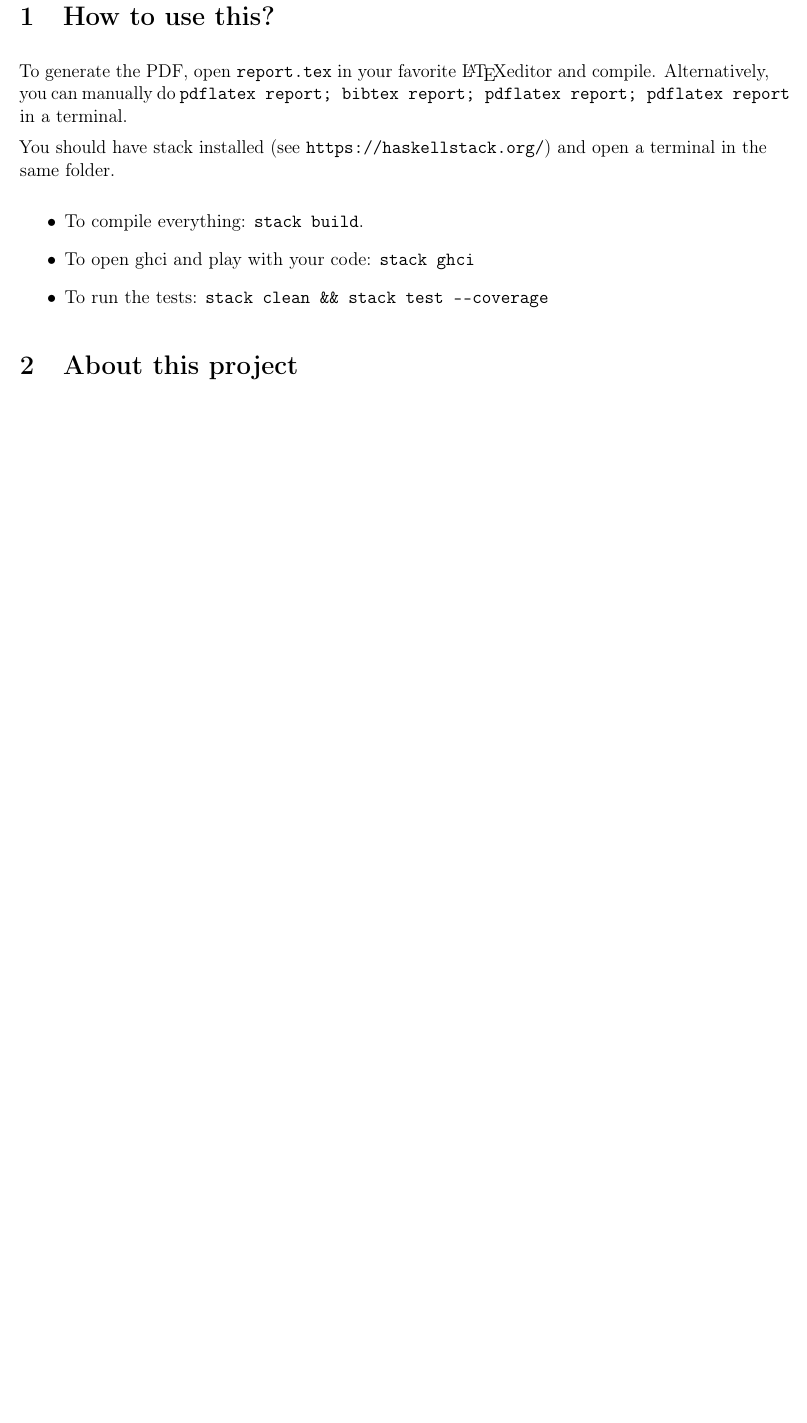
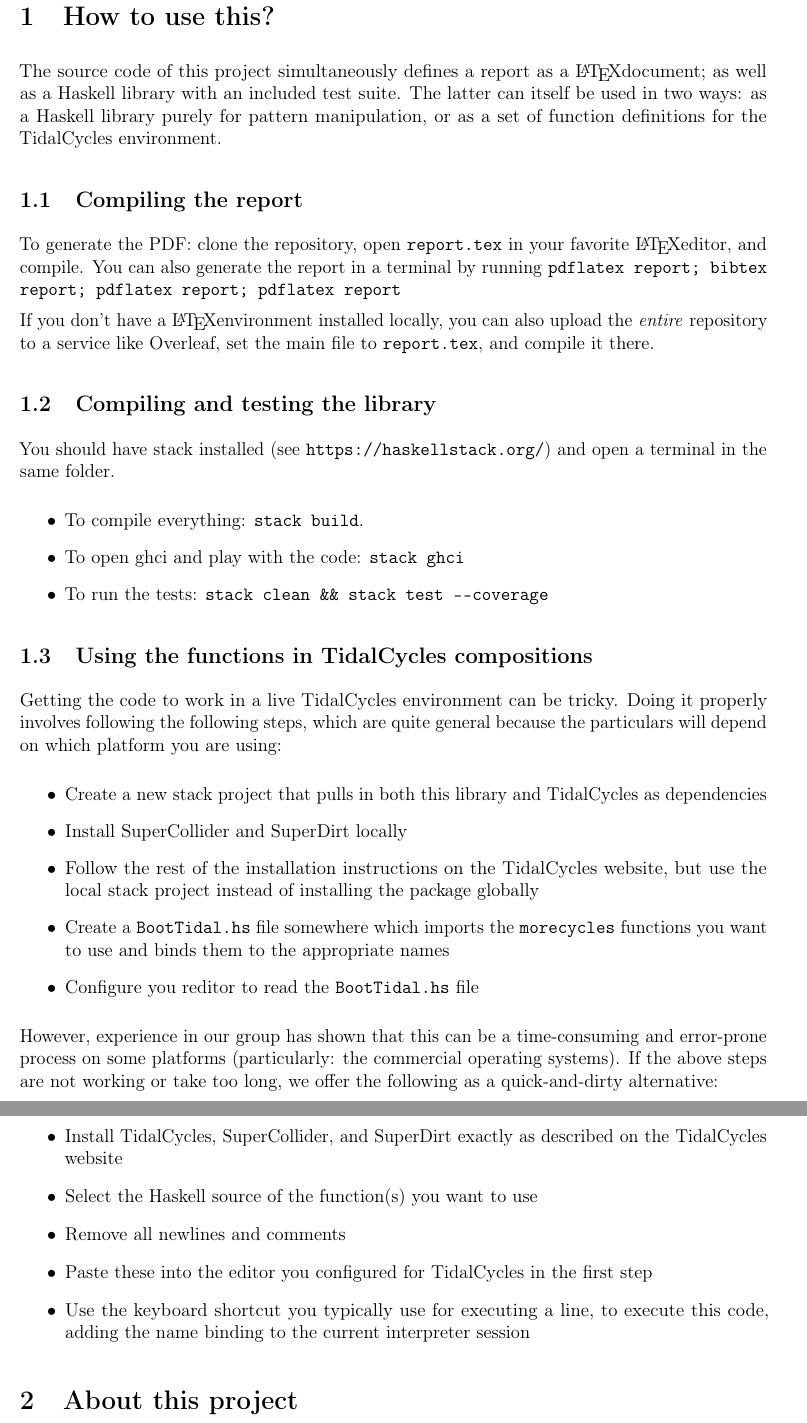
Before and after one commit to qguv/morecycles, a LaTeX paper (report.tex, which reads Howto.tex): part of page 2 of 2 before the commit and two parts of pages 2 and 3 of 3 after it, the two joined at a grey line, cut so that both start at the same text, the shorter picture padded with empty space. Compiled offline with pdfLaTeX.

Commit message:
add detailed installation instructions

```diff
--- a/Howto.tex
+++ b/Howto.tex
@@ -1,15 +1,52 @@
 
 \section{How to use this?}
 
-To generate the PDF, open \texttt{report.tex} in your favorite \LaTeX editor and compile.
-Alternatively, you can manually do
-\texttt{pdflatex report; bibtex report; pdflatex report; pdflatex report} in a terminal.
+The source code of this project simultaneously defines
+a report as a \LaTeX document;
+as well as a Haskell library with an included test suite.
+The latter can itself be used in two ways:
+as a Haskell library purely for pattern manipulation,
+or as a set of function definitions for the TidalCycles environment.
+
+\subsection{Compiling the report}
+
+To generate the PDF: clone the repository, open \texttt{report.tex} in your favorite \LaTeX editor, and compile.
+You can also generate the report in a terminal by running
+\texttt{pdflatex report; bibtex report; pdflatex report; pdflatex report}
+
+If you don't have a \LaTeX environment installed locally, you can also upload the \emph{entire} repository to a service like Overleaf, set the main file to \texttt{report.tex}, and compile it there.
+
+\subsection{Compiling and testing the library}
 
 You should have stack installed (see \url{https://haskellstack.org/}) and
 open a terminal in the same folder.
 
 \begin{itemize}
   \item To compile everything: \verb|stack build|.
-  \item To open ghci and play with your code: \verb|stack ghci|
+  \item To open ghci and play with the code: \verb|stack ghci|
   \item To run the tests: \verb|stack clean && stack test --coverage|
 \end{itemize}
+
+\subsection{Using the functions in TidalCycles compositions}
+
+Getting the code to work in a live TidalCycles environment can be tricky.
+Doing it properly involves following the following steps, which are quite general because the particulars will depend on which platform you are using:
+
+\begin{itemize}
+  \item Create a new stack project that pulls in both this library and TidalCycles as dependencies
+  \item Install SuperCollider and SuperDirt locally
+  \item Follow the rest of the installation instructions on the TidalCycles website, but use the local stack project instead of installing the package globally
+  \item Create a \verb|BootTidal.hs| file somewhere which imports the \verb|morecycles| functions you want to use and binds them to the appropriate names
+  \item Configure you reditor to read the \verb|BootTidal.hs| file
+\end{itemize}
+
+However, experience in our group has shown that this can be a time-consuming and error-prone process on some platforms (particularly: the commercial operating systems).
+If the above steps are not working or take too long, we offer the following as a quick-and-dirty alternative:
+
+\begin{itemize}
+  \item Install TidalCycles, SuperCollider, and SuperDirt exactly as described on the TidalCycles website
+  \item Select the Haskell source of the function(s) you want to use
+  \item Remove all newlines and comments
+  \item Paste these into the editor you configured for TidalCycles in the first step
+  \item Use the keyboard shortcut you typically use for executing a line, to execute this code, adding the name binding to the current interpreter session
+\end{itemize}
```
Also changed, not shown: report.tex (+2 -1 lines).
